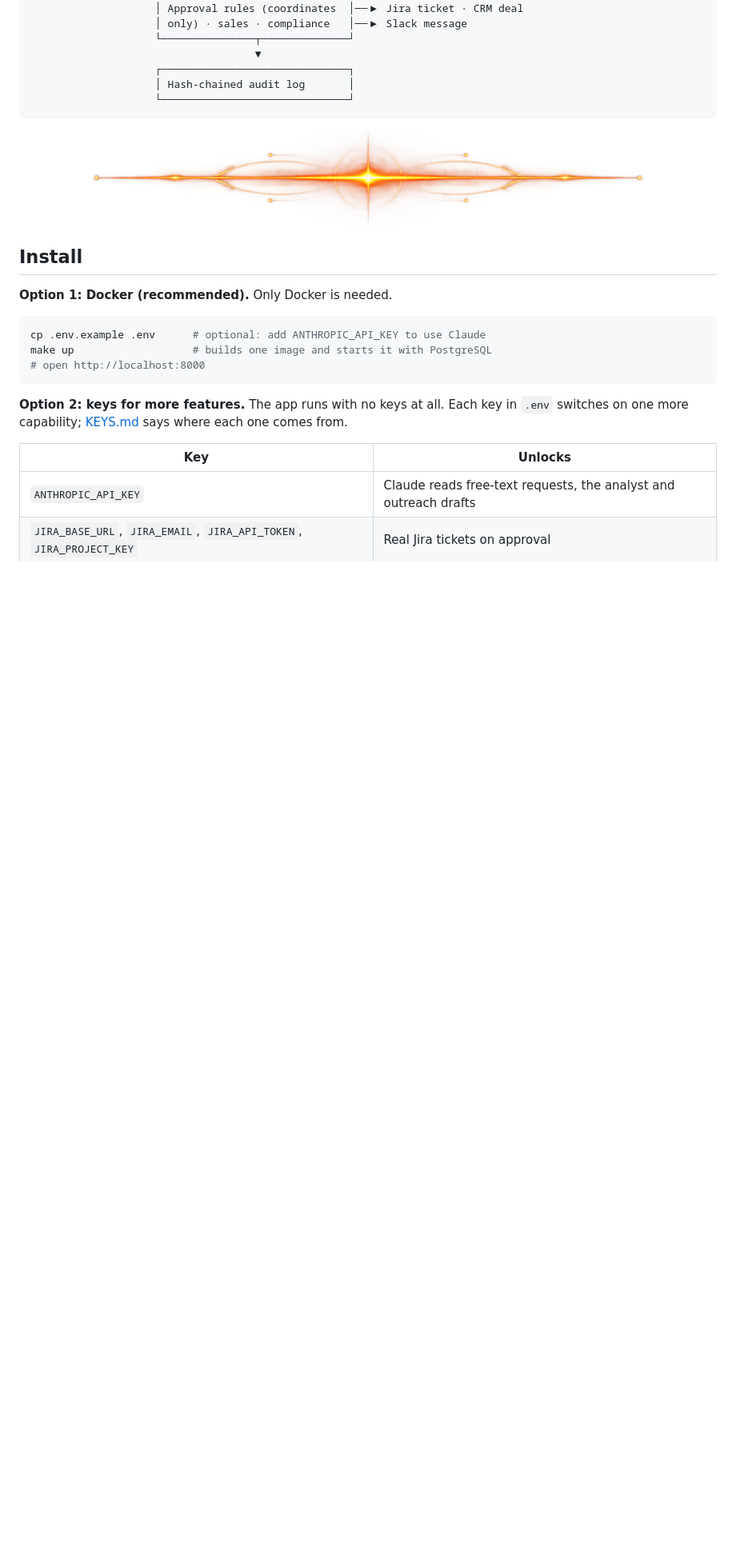
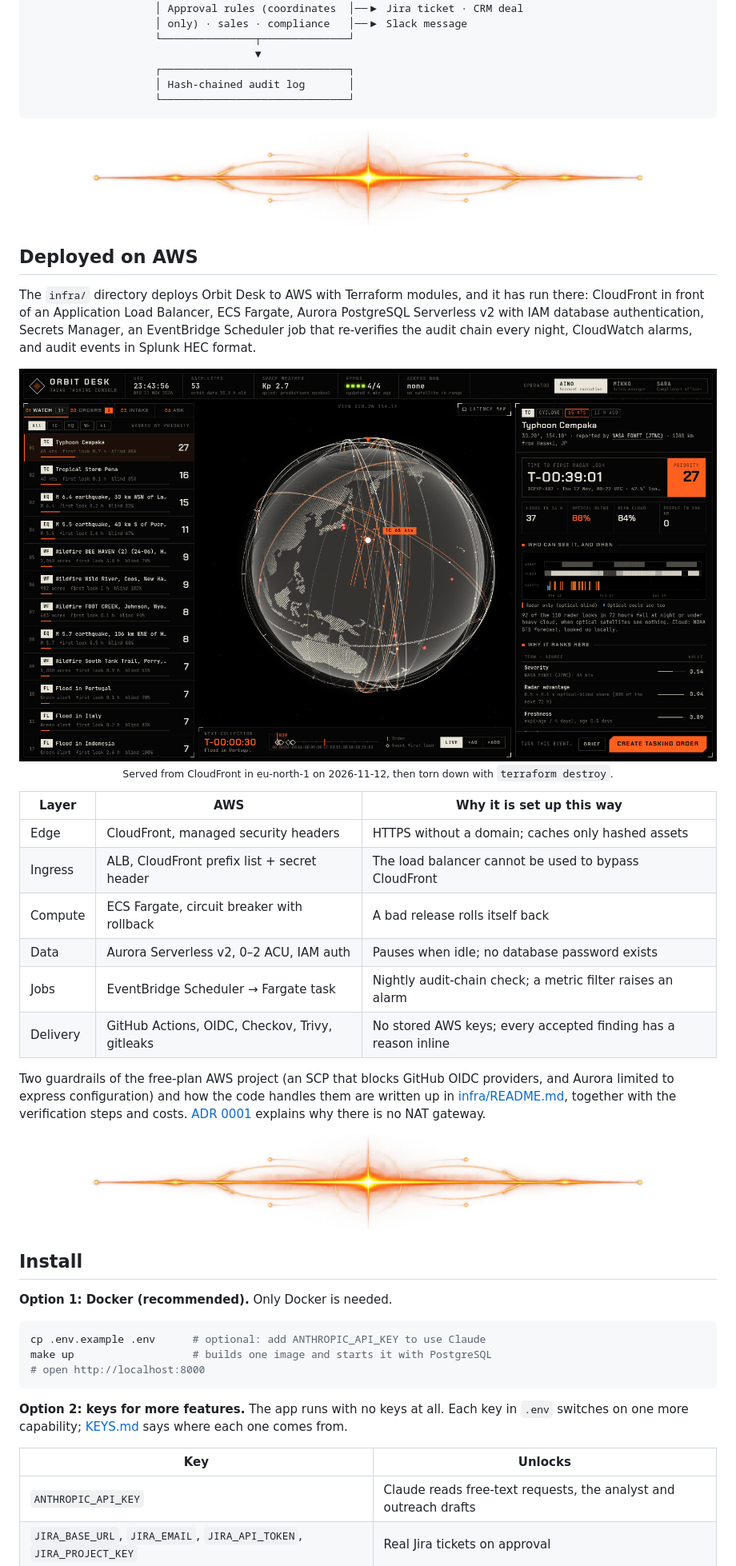
Before and after one commit to mahbub2649/orbit-desk, a Markdown page: README.md, the part around one of its changes. Shown at 80% size. Rendered like a GitHub page; pictures changed too: docs/aws-live.png (added); blank space fills up the shorter version.

```diff
--- a/README.md
+++ b/README.md
@@ -156,6 +157,35 @@ reported by two feeds appears once. Every event gets these numbers:
 
 <p align="center"><img src="assets/divider.png" alt="" width="80%"></p>
 
+## Deployed on AWS
+
+The `infra/` directory deploys Orbit Desk to AWS with Terraform modules, and it has run there:
+CloudFront in front of an Application Load Balancer, ECS Fargate, Aurora PostgreSQL Serverless v2
+with IAM database authentication, Secrets Manager, an EventBridge Scheduler job that re-verifies
+the audit chain every night, CloudWatch alarms, and audit events in Splunk HEC format.
+
+<p align="center">
+  <img src="docs/aws-live.png" alt="Orbit Desk served from CloudFront" width="100%">
+  <br>
+  <sub>Served from CloudFront in eu-north-1 on 2026-11-12, then torn down with <code>terraform destroy</code>.</sub>
+</p>
+
+| Layer | AWS | Why it is set up this way |
+|---|---|---|
+| Edge | CloudFront, managed security headers | HTTPS without a domain; caches only hashed assets |
+| Ingress | ALB, CloudFront prefix list + secret header | The load balancer cannot be used to bypass CloudFront |
+| Compute | ECS Fargate, circuit breaker with rollback | A bad release rolls itself back |
+| Data | Aurora Serverless v2, 0–2 ACU, IAM auth | Pauses when idle; no database password exists |
+| Jobs | EventBridge Scheduler → Fargate task | Nightly audit-chain check; a metric filter raises an alarm |
+| Delivery | GitHub Actions, OIDC, Checkov, Trivy, gitleaks | No stored AWS keys; every accepted finding has a reason inline |
+
+Two guardrails of the free-plan AWS project (an SCP that blocks GitHub OIDC providers, and Aurora
+limited to express configuration) and how the code handles them are written up in
+[infra/README.md](infra/README.md), together with the verification steps and costs.
+[ADR 0001](docs/adr/0001-no-nat-gateway.md) explains why there is no NAT gateway.
+
+<p align="center"><img src="assets/divider.png" alt="" width="80%"></p>
+
 ## Install
 
 **Option 1: Docker (recommended).** Only Docker is needed.
```
Also changed, not shown: other parts of README.md (+9 -4 lines), KEYS.md (+1 -1 lines), infra/README.md (+48 -9 lines), 4 other files.
